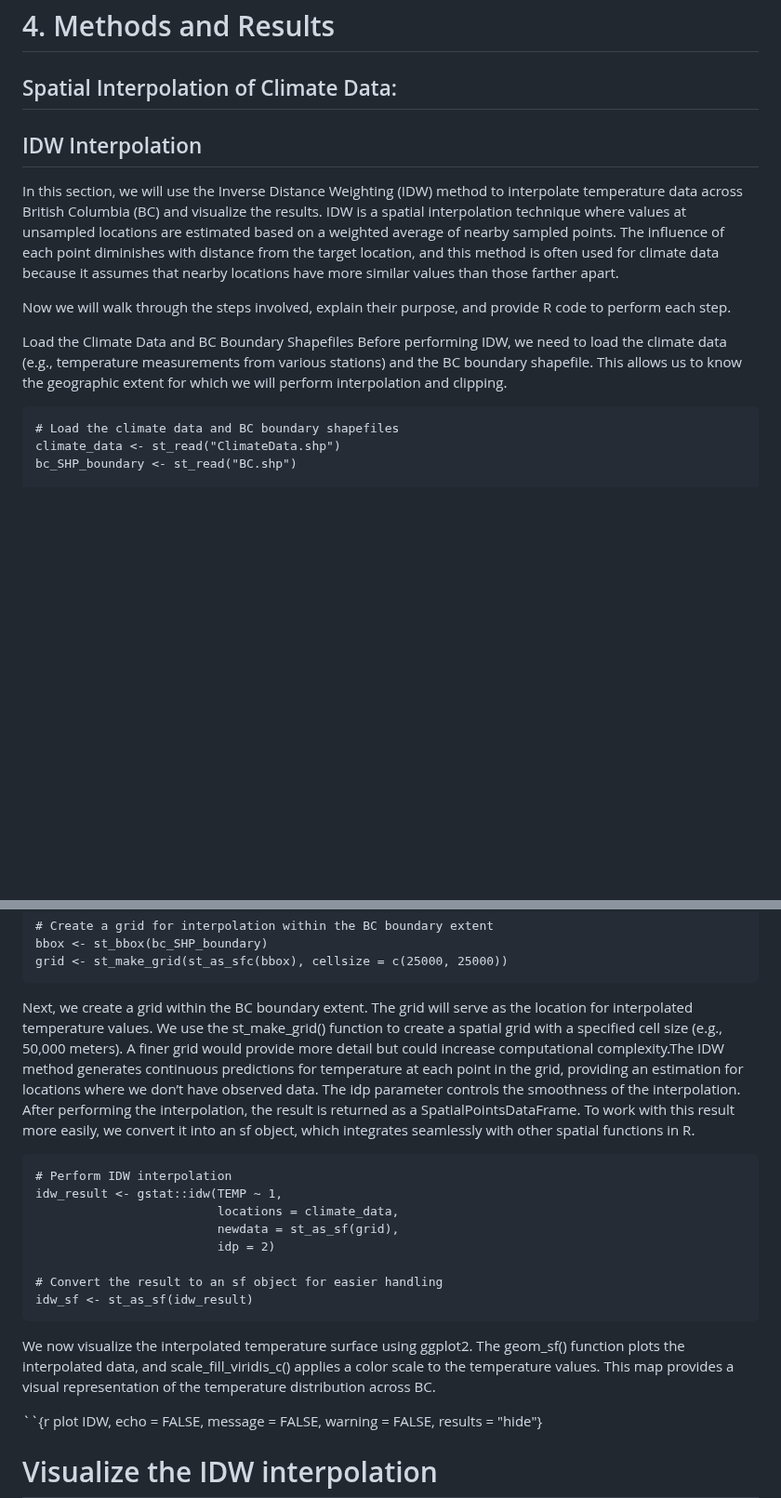
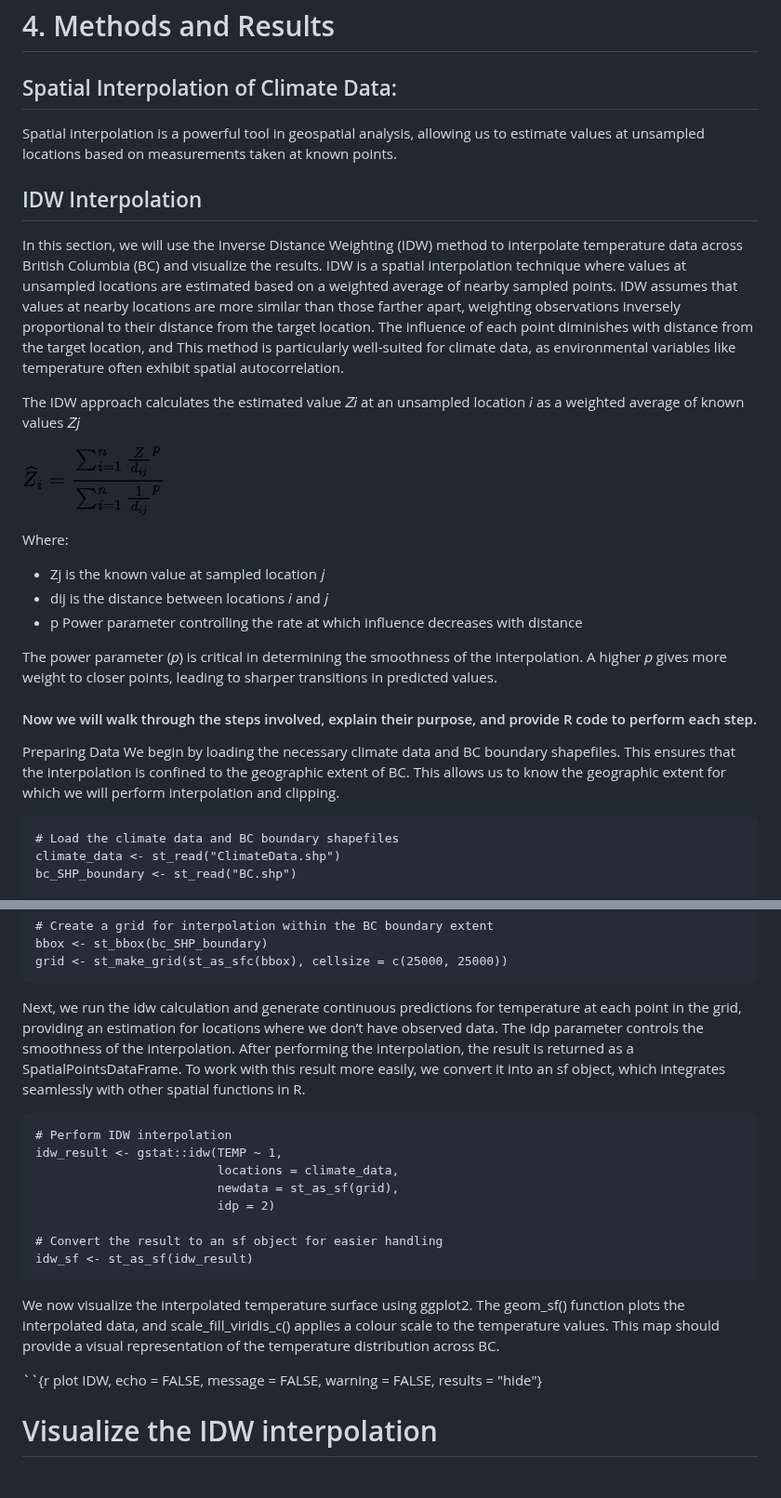
Before and after one commit to AnnaBartnik/Geog418_FinalProject_Tutorial_AnnaB, a Markdown page: README.md, 2 parts joined by grey strips. Shown at 93% size. Rendered like a GitHub page; blank space fills up the shorter version.

````diff
--- a/README.md
+++ b/README.md
@@ -395,14 +395,29 @@ ggsave(
 
 # 4. Methods and Results
 ## Spatial Interpolation of Climate Data:
+Spatial interpolation is a powerful tool in geospatial analysis, allowing us to estimate values at unsampled locations based on measurements taken at known points.
 
 ## IDW Interpolation
-In this section, we will use the Inverse Distance Weighting (IDW) method to interpolate temperature data across British Columbia (BC) and visualize the results. IDW is a spatial interpolation technique where values at unsampled locations are estimated based on a weighted average of nearby sampled points. The influence of each point diminishes with distance from the target location, and this method is often used for climate data because it assumes that nearby locations have more similar values than those farther apart.
+In this section, we will use the Inverse Distance Weighting (IDW) method to interpolate temperature data across British Columbia (BC) and visualize the results. IDW is a spatial interpolation technique where values at unsampled locations are estimated based on a weighted average of nearby sampled points. IDW assumes that values at nearby locations are more similar than those farther apart, weighting observations inversely proportional to their distance from the target location. The influence of each point diminishes with distance from the target location, and This method is particularly well-suited for climate data, as environmental variables like temperature often exhibit spatial autocorrelation.
 
-Now we will walk through the steps involved, explain their purpose, and provide R code to perform each step.
+The IDW approach calculates the estimated value
+𝑍𝑖 at an unsampled location
+𝑖 as a weighted average of known values 𝑍𝑗
 
-Load the Climate Data and BC Boundary Shapefiles
-Before performing IDW, we need to load the climate data (e.g., temperature measurements from various stations) and the BC boundary shapefile. This allows us to know the geographic extent for which we will perform interpolation and clipping.
+![IDW Equation](IDW_Equation.png)
+
+Where:
+* Zj is the known value at sampled location 𝑗
+* dij is the distance between locations 𝑖 and 𝑗
+* p Power parameter controlling the rate at which influence decreases with distance
+
+The power parameter (𝑝) is critical in determining the smoothness of the interpolation. A higher 𝑝 gives more weight to closer points, leading to sharper transitions in predicted values.
+
+#### Now we will walk through the steps involved, explain their purpose, and provide R code to perform each step.
+
+Preparing Data
+We begin by loading the necessary climate data and BC boundary shapefiles. This ensures that the interpolation is confined to the geographic extent of BC. This allows us to know the geographic extent for which we will perform interpolation and clipping.
+
 ```{r loading climate data for IDW, echo = FALSE, message = FALSE, warning = FALSE, results = "hide"}
 # Load the climate data and BC boundary shapefiles
 climate_data <- st_read("ClimateData.shp")
@@ -420,7 +435,8 @@ Next, we create a grid within the BC boundary extent. The grid will serve as the
 bbox <- st_bbox(bc_SHP_boundary)
 grid <- st_make_grid(st_as_sfc(bbox), cellsize = c(25000, 25000))
 ```
-Next, we create a grid within the BC boundary extent. The grid will serve as the location for interpolated temperature values. We use the st_make_grid() function to create a spatial grid with a specified cell size (e.g., 50,000 meters). A finer grid would provide more detail but could increase computational complexity.The IDW method generates continuous predictions for temperature at each point in the grid, providing an estimation for locations where we don’t have observed data. The idp parameter controls the smoothness of the interpolation. After performing the interpolation, the result is returned as a SpatialPointsDataFrame. To work with this result more easily, we convert it into an sf object, which integrates seamlessly with other spatial functions in R.
+Next, we run the idw calculation and generate continuous predictions for temperature at each point in the grid, providing an estimation for locations where we don’t have observed data. The idp parameter controls the smoothness of the interpolation. After performing the interpolation, the result is returned as a SpatialPointsDataFrame. To work with this result more easily, we convert it into an sf object, which integrates seamlessly with other spatial functions in R.
+
 ```{r Actual Interpolation IDW, echo = FALSE, message = FALSE, warning = FALSE, results = "hide"}
 # Perform IDW interpolation
 idw_result <- gstat::idw(TEMP ~ 1,
@@ -431,7 +447,7 @@ idw_result <- gstat::idw(TEMP ~ 1,
 # Convert the result to an sf object for easier handling
 idw_sf <- st_as_sf(idw_result)
 ```
-We now visualize the interpolated temperature surface using ggplot2. The geom_sf() function plots the interpolated data, and scale_fill_viridis_c() applies a color scale to the temperature values. This map provides a visual representation of the temperature distribution across BC.
+We now visualize the interpolated temperature surface using ggplot2. The geom_sf() function plots the interpolated data, and scale_fill_viridis_c() applies a colour scale to the temperature values. This map should provide a visual representation of the temperature distribution across BC.
 
 ``{r plot IDW, echo = FALSE, message = FALSE, warning = FALSE, results = "hide"}
 # Visualize the IDW interpolation
````
Also changed, not shown: other parts of README.md (+2 -3 lines).
